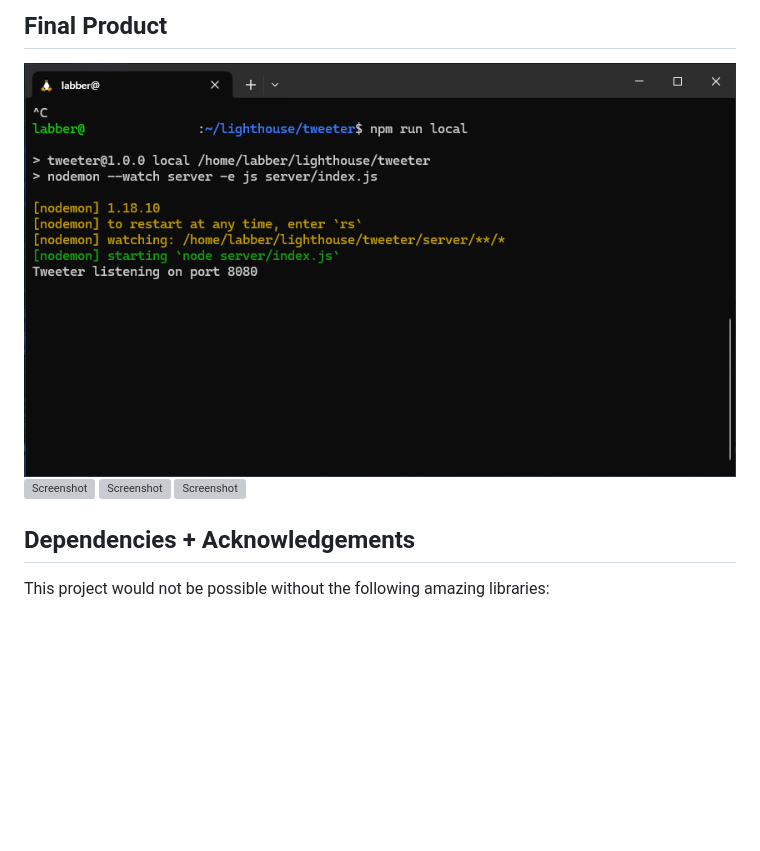
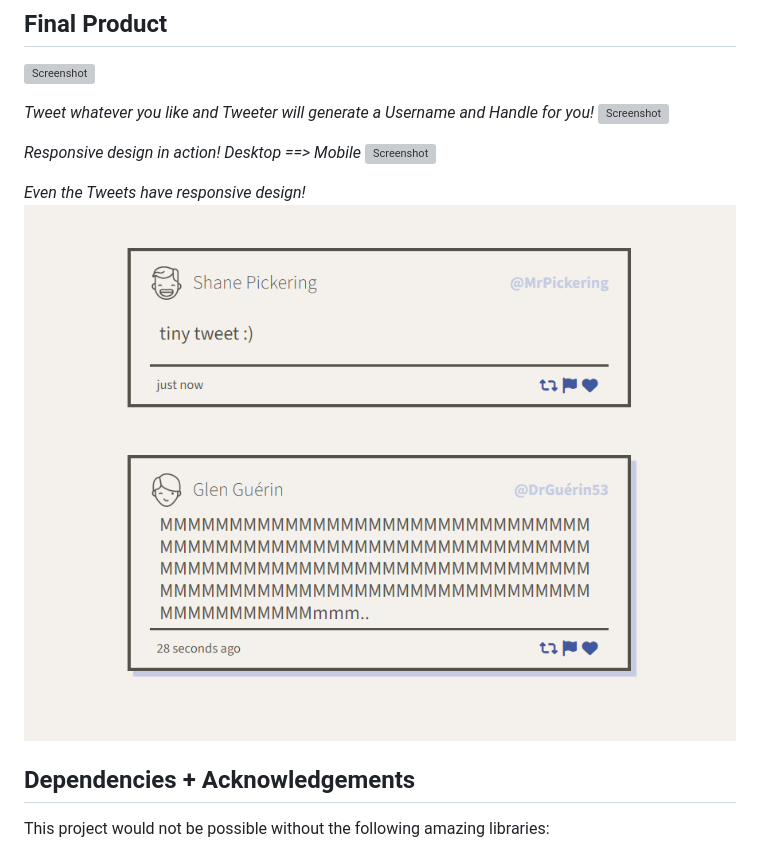
Before and after one commit to kylemcparland/tweeter, a Markdown page: README.md, the part around the change. GitHub-like rendering; blank space fills up the shorter version; grey boxes are pictures that could not be loaded.

Commit message:
Add screenshots to README.md

```diff
--- a/README.md
+++ b/README.md
@@ -29,9 +29,15 @@ npm run local
 ## Final Product
 
 ![Screenshot](https://raw.githubusercontent.com/kylemcparland/tweeter/master/public/images/run-tweeter.png "Screenshot of terminal running Tweeter")
+
+_Tweet whatever you like and Tweeter will generate a Username and Handle for you!_
 ![Screenshot](https://raw.githubusercontent.com/kylemcparland/tweeter/master/public/images/submit-tweet.gif "Animated gif of submitting a new Tweet")
+
+_Responsive design in action! Desktop ==> Mobile_
 ![Screenshot](https://github.com/kylemcparland/tweeter/blob/master/public/images/responsive-design.gif?raw=true "Animated gif of the layout changing when resizing the window")
-![Screenshot](https://raw.githubusercontent.com/kylemcparland/tweeter/master/public/images/tweet-design.png "Screenshot of two different sized Tweets")
+
+_Even the Tweets have responsive design!_
+![Screenshot](https://raw.githubusercontent.com/kylemcparland/tweeter/master/public/images/tweet-designs.png "Screenshot of two different sized Tweets")
 
 ## Dependencies + Acknowledgements
 This project would not be possible without the following amazing libraries:
```
Also changed, not shown: public/images/host-tweeter.png (renamed from public/images/run-tweeter.png).
